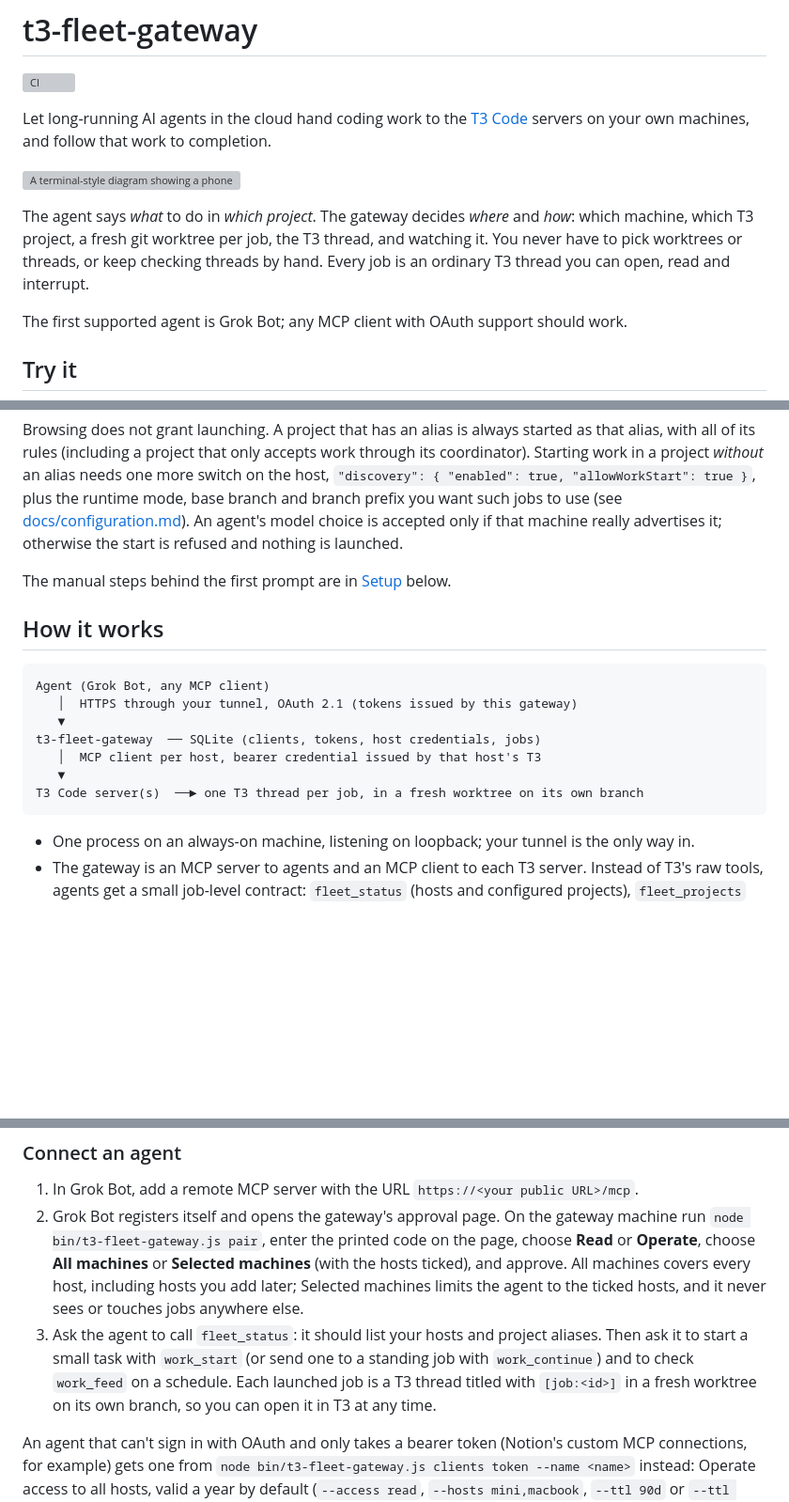
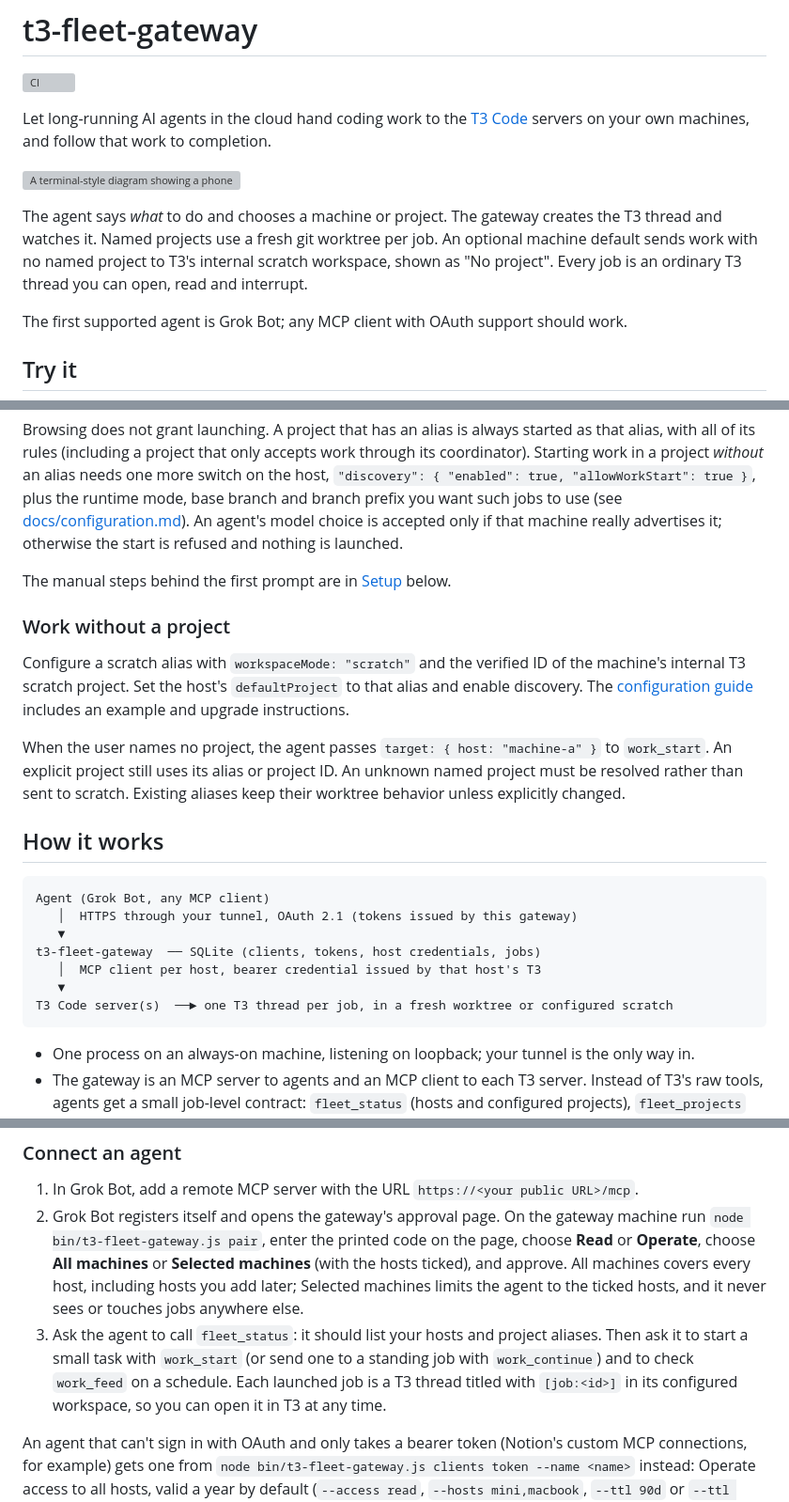
Before and after one commit to boundsj/t3-fleet-gateway, a Markdown page: README.md, 3 parts joined by grey strips. Shown at 94% size. Drawn GitHub-style; blank space fills up the shorter version; grey boxes are pictures that could not be loaded.

Commit message:
docs: explain per-host scratch defaults and upgrade requirements

````diff
--- a/README.md
+++ b/README.md
@@ -6,7 +6,7 @@ Let long-running AI agents in the cloud hand coding work to the [T3 Code](https:
 
 ![A terminal-style diagram showing a phone messaging Grok Bot, which talks to a single T3 Fleet Gateway that fans out to a Mac mini and an M3 MacBook, each branching into fleet/job worktrees and a chief-of-staff thread.](docs/images/architecture.svg)
 
-The agent says *what* to do in *which project*. The gateway decides *where* and *how*: which machine, which T3 project, a fresh git worktree per job, the T3 thread, and watching it. You never have to pick worktrees or threads, or keep checking threads by hand. Every job is an ordinary T3 thread you can open, read and interrupt.
+The agent says *what* to do and chooses a machine or project. The gateway creates the T3 thread and watches it. Named projects use a fresh git worktree per job. An optional machine default sends work with no named project to T3's internal scratch workspace, shown as "No project". Every job is an ordinary T3 thread you can open, read and interrupt.
 
 The first supported agent is Grok Bot; any MCP client with OAuth support should work.
 
@@ -63,6 +63,12 @@ Browsing does not grant launching. A project that has an alias is always started
 
 The manual steps behind the first prompt are in [Setup](#setup) below.
 
+### Work without a project
+
+Configure a scratch alias with `workspaceMode: "scratch"` and the verified ID of the machine's internal T3 scratch project. Set the host's `defaultProject` to that alias and enable discovery. The [configuration guide](docs/configuration.md#no-named-project) includes an example and upgrade instructions.
+
+When the user names no project, the agent passes `target: { host: "machine-a" }` to `work_start`. An explicit project still uses its alias or project ID. An unknown named project must be resolved rather than sent to scratch. Existing aliases keep their worktree behavior unless explicitly changed.
+
 ## How it works
 
 ```
@@ -72,7 +78,7 @@ Agent (Grok Bot, any MCP client)
 t3-fleet-gateway  ── SQLite (clients, tokens, host credentials, jobs)
    │  MCP client per host, bearer credential issued by that host's T3
    ▼
-T3 Code server(s)  ──► one T3 thread per job, in a fresh worktree on its own branch
+T3 Code server(s)  ──► one T3 thread per job, in a fresh worktree or configured scratch
 ```
 
 - One process on an always-on machine, listening on loopback; your tunnel is the only way in.
@@ -133,7 +139,7 @@ node bin/t3-fleet-gateway.js doctor               # check everything, including
 
 1. In Grok Bot, add a remote MCP server with the URL `https://<your public URL>/mcp`.
 2. Grok Bot registers itself and opens the gateway's approval page. On the gateway machine run `node bin/t3-fleet-gateway.js pair`, enter the printed code on the page, choose **Read** or **Operate**, choose **All machines** or **Selected machines** (with the hosts ticked), and approve. All machines covers every host, including hosts you add later; Selected machines limits the agent to the ticked hosts, and it never sees or touches jobs anywhere else.
-3. Ask the agent to call `fleet_status`: it should list your hosts and project aliases. Then ask it to start a small task with `work_start` (or send one to a standing job with `work_continue`) and to check `work_feed` on a schedule. Each launched job is a T3 thread titled with `[job:<id>]` in a fresh worktree on its own branch, so you can open it in T3 at any time.
+3. Ask the agent to call `fleet_status`: it should list your hosts and project aliases. Then ask it to start a small task with `work_start` (or send one to a standing job with `work_continue`) and to check `work_feed` on a schedule. Each launched job is a T3 thread titled with `[job:<id>]` in its configured workspace, so you can open it in T3 at any time.
 
 An agent that can't sign in with OAuth and only takes a bearer token (Notion's custom MCP connections, for example) gets one from `node bin/t3-fleet-gateway.js clients token --name <name>` instead: Operate access to all hosts, valid a year by default (`--access read`, `--hosts mini,macbook`, `--ttl 90d` or `--ttl never` to change that); see [docs/operations.md](docs/operations.md#agents-that-only-take-a-bearer-token).
 
````
Also changed, not shown: docs/configuration.md (+47 -5 lines).
